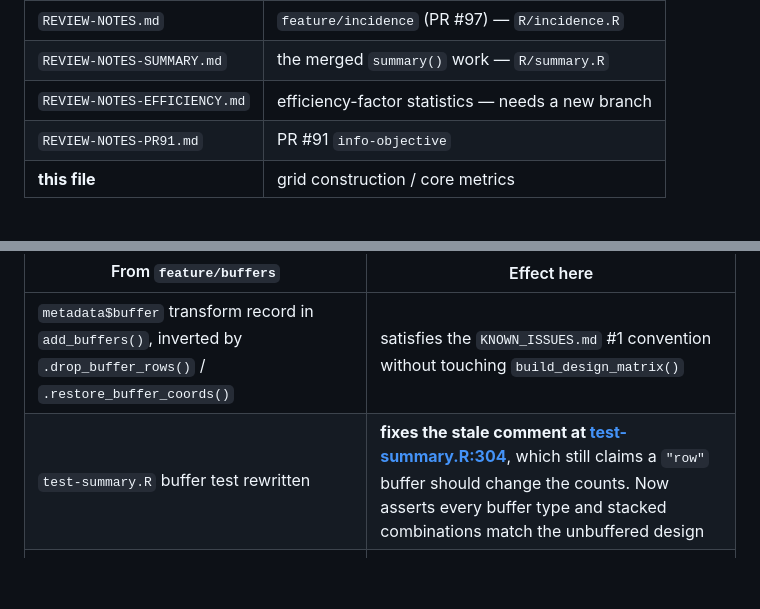
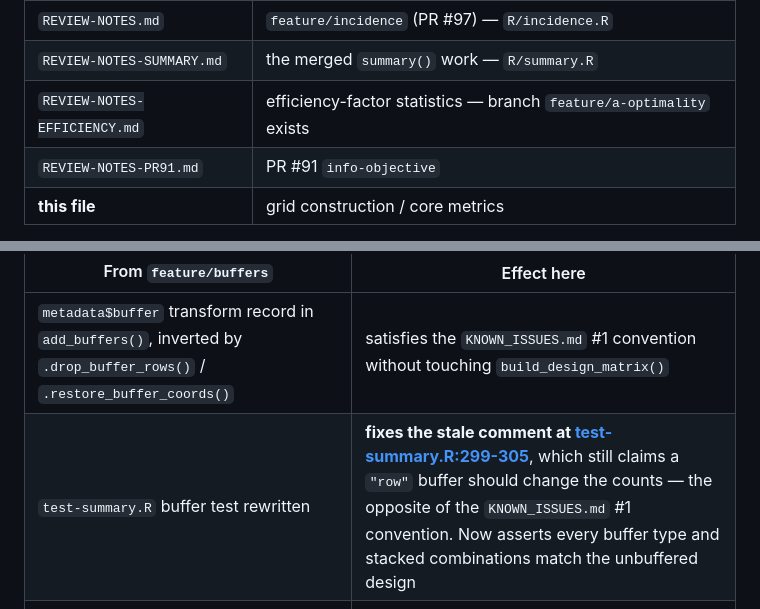
Before and after one commit to biometryhub/speed, a Markdown page: REVIEW-NOTES-OTHER.md, 2 parts joined by grey strips. Drawn GitHub-style; blank space fills up the shorter version.

```diff
--- a/REVIEW-NOTES-OTHER.md
+++ b/REVIEW-NOTES-OTHER.md
@@ -12,7 +12,7 @@ branch made the grid contract strict, so it owns the consequences of that strict
 |---|---|
 | `REVIEW-NOTES.md` | `feature/incidence` (PR #97) — `R/incidence.R` |
 | `REVIEW-NOTES-SUMMARY.md` | the merged `summary()` work — `R/summary.R` |
-| `REVIEW-NOTES-EFFICIENCY.md` | efficiency-factor statistics — needs a new branch |
+| `REVIEW-NOTES-EFFICIENCY.md` | efficiency-factor statistics — branch `feature/a-optimality` exists |
 | `REVIEW-NOTES-PR91.md` | PR #91 `info-objective` |
 | **this file** | grid construction / core metrics |
 
@@ -99,7 +104,7 @@ again**:
 | From `feature/buffers` | Effect here |
 |---|---|
 | `metadata$buffer` transform record in `add_buffers()`, inverted by `.drop_buffer_rows()` / `.restore_buffer_coords()` | satisfies the `KNOWN_ISSUES.md` #1 convention without touching `build_design_matrix()` |
-| `test-summary.R` buffer test rewritten | **fixes the stale comment at [test-summary.R:304](tests/testthat/test-summary.R#L304)**, which still claims a `"row"` buffer should change the counts. Now asserts every buffer type and stacked combinations match the unbuffered design |
+| `test-summary.R` buffer test rewritten | **fixes the stale comment at [test-summary.R:299-305](tests/testthat/test-summary.R#L299-L305)**, which still claims a `"row"` buffer should change the counts — the opposite of the `KNOWN_ISSUES.md` #1 convention. Now asserts every buffer type and stacked combinations match the unbuffered design |
 | `add_buffers()` deprecation warning + `## Deprecations` NEWS section | buffers are leaving speed; the biometryassist repo's `BUFFERS-HANDOFF.md` specifies that side |
 | `.warn_if_buffers()` in `calculate_adjacency_score()`, `calculate_balance_score()`, `calculate_efficiency_factor()` | a direct metric call on a buffered frame bypasses `.drop_buffer_rows()`, so it warns rather than silently scoring the displaced layout |
 | `helper-buffers.R` with `add_buffers_quiet()`, and 45 rewritten test call sites | keeps the deprecation warning out of tests that are about layout |
```
Also changed, not shown: other parts of REVIEW-NOTES-OTHER.md (+25 -4 lines).
